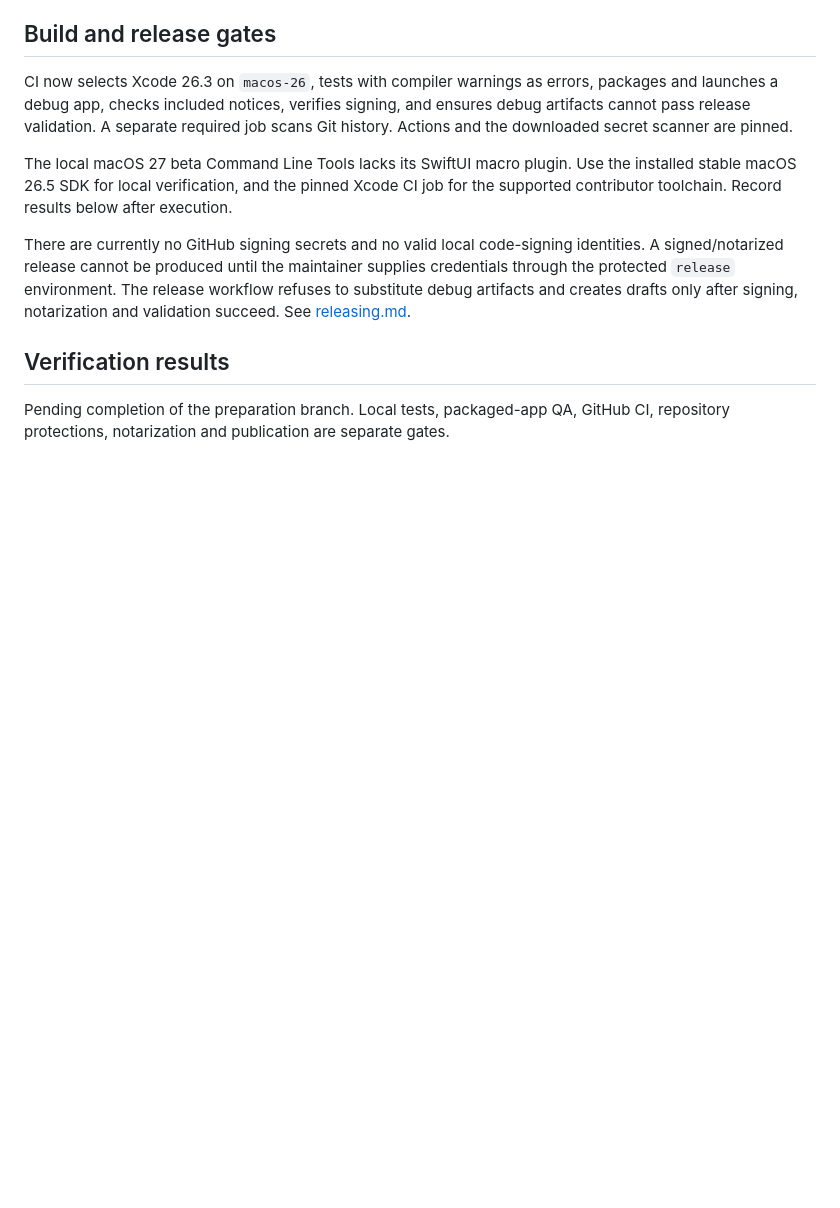
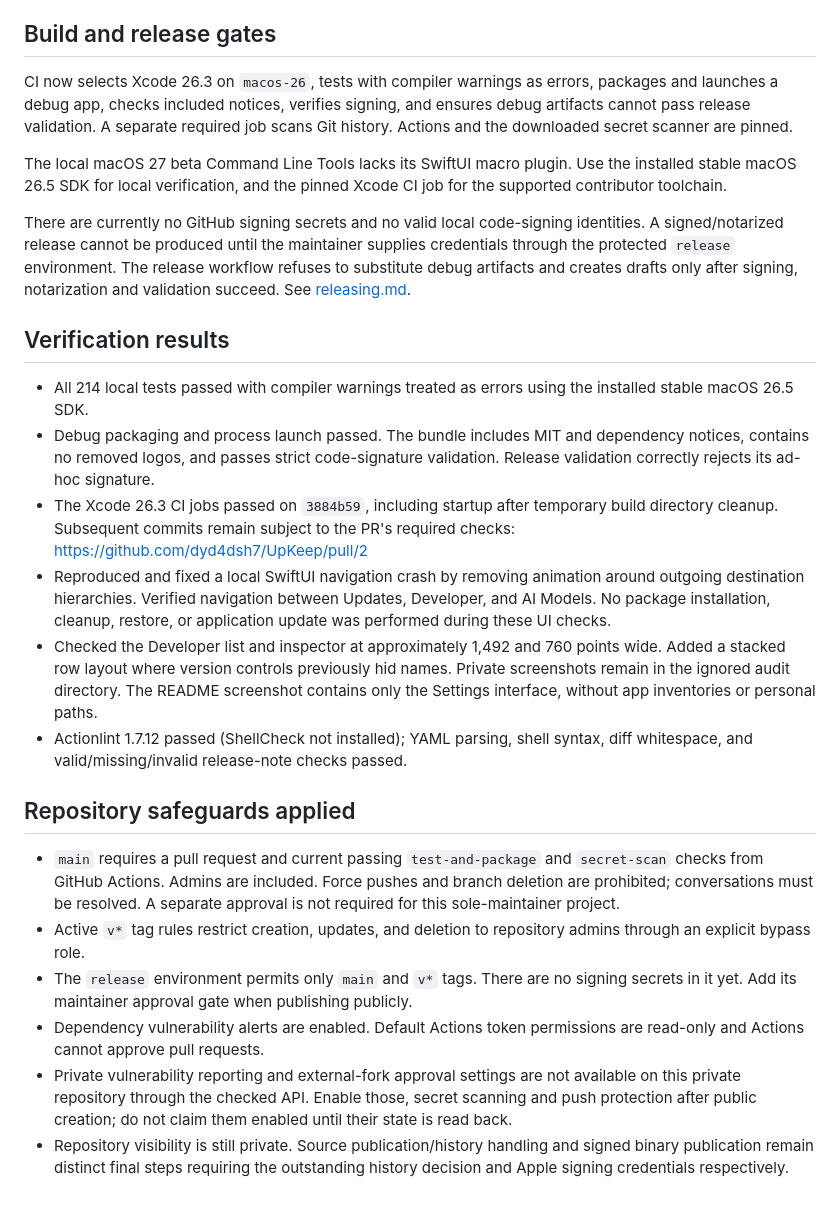
Before and after one commit to dyd4dsh7/UpKeep, a Markdown page: docs/open-source-readiness.md, the part around the change. Rendered like a GitHub page; blank space fills up the shorter version.

```diff
--- a/docs/open-source-readiness.md
+++ b/docs/open-source-readiness.md
@@ -89,7 +89,7 @@ scans Git history. Actions and the downloaded secret scanner are pinned.
 
 The local macOS 27 beta Command Line Tools lacks its SwiftUI macro plugin. Use the
 installed stable macOS 26.5 SDK for local verification, and the pinned Xcode CI
-job for the supported contributor toolchain. Record results below after execution.
+job for the supported contributor toolchain.
 
 There are currently no GitHub signing secrets and no valid local code-signing
 identities. A signed/notarized release cannot be produced until the maintainer
@@ -99,5 +99,41 @@ signing, notarization and validation succeed. See [releasing.md](releasing.md).
 
 ## Verification results
 
-Pending completion of the preparation branch. Local tests, packaged-app QA,
-GitHub CI, repository protections, notarization and publication are separate gates.
+- All 214 local tests passed with compiler warnings treated as errors using the
+  installed stable macOS 26.5 SDK.
+- Debug packaging and process launch passed. The bundle includes MIT and dependency
+  notices, contains no removed logos, and passes strict code-signature validation.
+  Release validation correctly rejects its ad-hoc signature.
+- The Xcode 26.3 CI jobs passed on `3884b59`, including startup after temporary build
+  directory cleanup. Subsequent commits remain subject to the PR's required checks:
+  https://github.com/dyd4dsh7/UpKeep/pull/2
+- Reproduced and fixed a local SwiftUI navigation crash by removing animation around
+  outgoing destination hierarchies. Verified navigation between Updates, Developer,
+  and AI Models. No package installation, cleanup, restore, or application update
+  was performed during these UI checks.
+- Checked the Developer list and inspector at approximately 1,492 and 760 points
+  wide. Added a stacked row layout where version controls previously hid names.
+  Private screenshots remain in the ignored audit directory. The README screenshot
+  contains only the Settings interface, without app inventories or personal paths.
+- Actionlint 1.7.12 passed (ShellCheck not installed); YAML parsing, shell syntax,
+  diff whitespace, and valid/missing/invalid release-note checks passed.
+
+## Repository safeguards applied
+
+- `main` requires a pull request and current passing `test-and-package` and
+  `secret-scan` checks from GitHub Actions. Admins are included. Force pushes and
+  branch deletion are prohibited; conversations must be resolved. A separate
+  approval is not required for this sole-maintainer project.
+- Active `v*` tag rules restrict creation, updates, and deletion to repository
+  admins through an explicit bypass role.
+- The `release` environment permits only `main` and `v*` tags. There are no signing
+  secrets in it yet. Add its maintainer approval gate when publishing publicly.
+- Dependency vulnerability alerts are enabled. Default Actions token permissions
+  are read-only and Actions cannot approve pull requests.
+- Private vulnerability reporting and external-fork approval settings are not
+  available on this private repository through the checked API. Enable those,
+  secret scanning and push protection after public creation; do not claim them
+  enabled until their state is read back.
+- Repository visibility is still private. Source publication/history handling and
+  signed binary publication remain distinct final steps requiring the outstanding
+  history decision and Apple signing credentials respectively.
```
Also changed, not shown: CHANGELOG.md (+4 -0 lines), README.md (+2 -0 lines), docs/images/settings.png (added), 2 other files.
